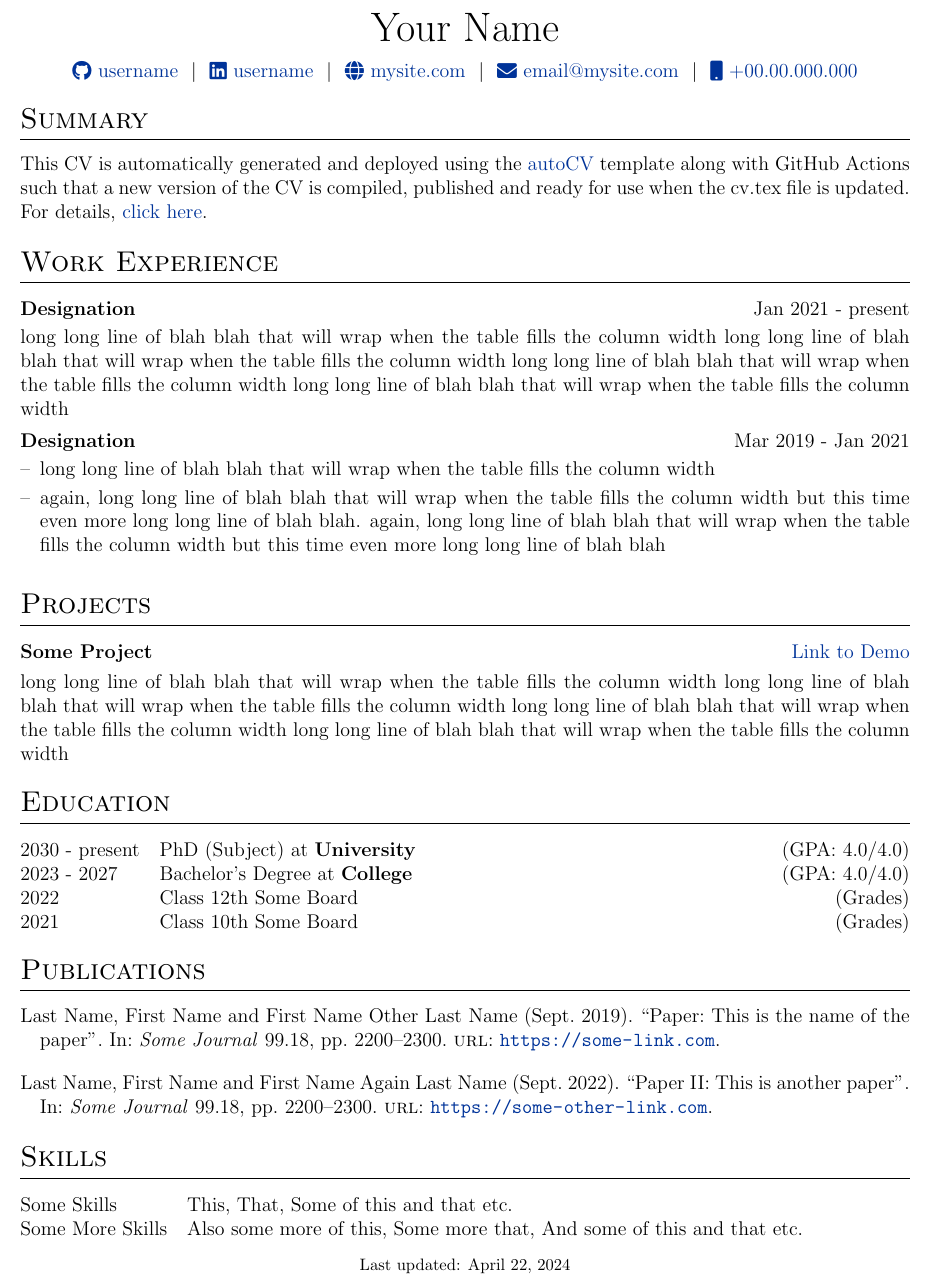
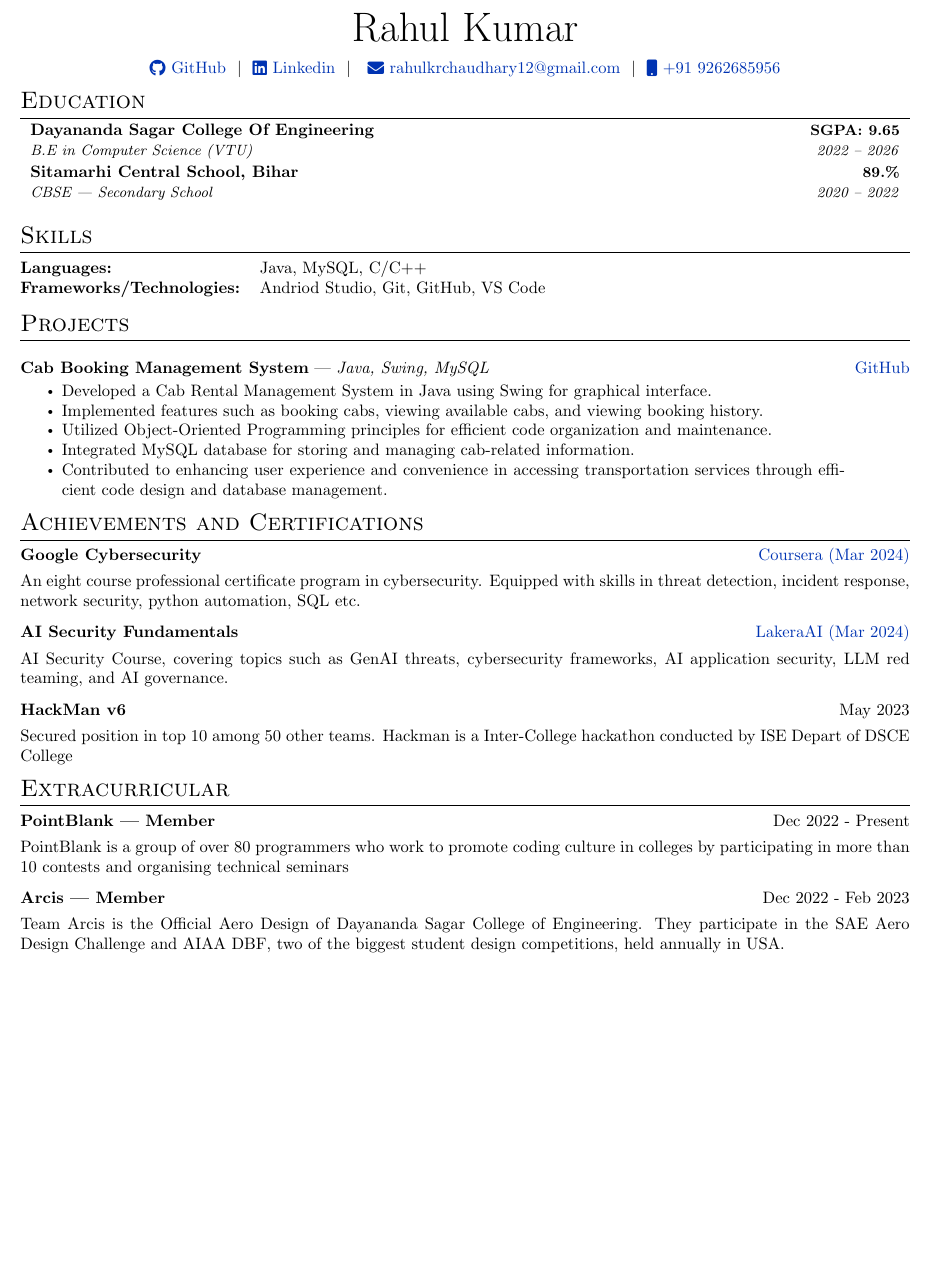
Before and after one commit to rahulkrchaudhary/resume, a LaTeX CV (cv.tex): part of the page, cut at the place of the change, the shorter picture padded with empty space. Compiled offline with pdfLaTeX.

Commit message:
updated resume

```diff
--- a/cv.tex
+++ b/cv.tex
@@ -99,2 +28,7 @@
+\begin{document}
 
 
+\pagestyle{empty}
+\newcommand{\resumeItem}[1]{
+  \item\small{
+    {#1 \vspace{-2pt}}
@@ -109,2 +36,5 @@
 }
 
+\newcommand{\classesList}[4]{
+    \item\small{
+        {#1 #2 #3 #4 \vspace{-2pt}}
@@ -122,96 +42,146 @@
 }
+
+\newcommand{\resumeSubheading}[4]{
+  \vspace{-2pt}\item
+    \begin{tabular*}{1.0\textwidth}[t]{l@{\extracolsep{\fill}}r}
+      \textbf{#1} & \textbf{\small #2} \\
+      \textit{\small#3} & \textit{\small #4} \\
+    \end{tabular*}\vspace{-7pt}
+}
+
+\newcommand{\resumeSubSubheading}[2]{
+    \item
+    \begin{tabular*}{0.97\textwidth}{l@{\extracolsep{\fill}}r}
+      \textit{\small#1} & \textit{\small #2} \\
+    \end{tabular*}\vspace{-7pt}
+}
+
+\newcommand{\resumeProjectHeading}[2]{
+    \item
+    \begin{tabular*}{1.001\textwidth}{l@{\extracolsep{\fill}}r}
+      \small#1 & \textbf{\small #2}\\
+    \end{tabular*}\vspace{-7pt}
+}
+
+\newcommand{\resumeSubItem}[1]{\resumeItem{#1}\vspace{-4pt}}
+
+\renewcommand\labelitemi{$\vcenter{\hbox{\tiny$\bullet$}}$}
+\renewcommand\labelitemii{$\vcenter{\hbox{\tiny$\bullet$}}$}
+
+\newcommand{\resumeSubHeadingListStart}{\begin{itemize}[leftmargin=0.0in, label={}]}
+\newcommand{\resumeSubHeadingListEnd}{\end{itemize}}
+\newcommand{\resumeItemListStart}{\begin{itemize}}
+\newcommand{\resumeItemListEnd}{\end{itemize}\vspace{-5pt}}
 
 
 
-%----------------------------------------------------------------------------------------
-%	BEGIN DOCUMENT
-%----------------------------------------------------------------------------------------
-\begin{document}
+%----------Header--------------
 
-% non-numbered pages
-\pagestyle{empty}
-
-%----------------------------------------------------------------------------------------
-%	TITLE
-%----------------------------------------------------------------------------------------
-
-% \begin{tabularx}{\linewidth}{ @{}X X@{} }
-% \huge{Your Name}\vspace{2pt} & \hfill \emoji{incoming-envelope} email@email.com \\
-% \raisebox{-0.05\height}\faGithub\ username \ | \
-% \raisebox{-0.00\height}\faLinkedin\ username \ | \ \raisebox{-0.05\height}\faGlobe \ mysite.com  & \hfill \emoji{calling} number
-% \end{tabularx}
 
   \begin{tabularx}{\linewidth}{@{} C @{}}
-\Huge{Your Name} \\[7.5pt]
-\href{https://github.com/username}{\raisebox{-0.05\height}\faGithub\ username} \ $|$ \
-\href{https://linkedin.com/in/username}{\raisebox{-0.05\height}\faLinkedin\ username} \ $|$ \
-\href{https://mysite.com}{\raisebox{-0.05\height}\faGlobe \ mysite.com} \ $|$ \
-\href{mailto:email@mysite.com}{\raisebox{-0.05\height}\faEnvelope \ email@mysite.com} \ $|$ \
-\href{tel:+000000000000}{\raisebox{-0.05\height}\faMobile \ +00.00.000.000} \\
+
+    \Huge{Rahul Kumar} \\[7.5pt]
+
+    \href{https://github.com/rahulkrchaudhary}{\raisebox{-0.05\height}\faGithub\ GitHub} \ $|$ \
+    \href{https://linkedin.com/in/rahulkrchaudhary}{\raisebox{-0.05\height}\faLinkedin\ Linkedin} \ $|$ \  \
+    \href{mailto:rahulkrchaudhary12@gmail.com}{\raisebox{-0.05\height}\faEnvelope \ rahulkrchaudhary12@gmail.com} \ $|$ \
+    \href{tel:+919262685956}{\raisebox{-0.05\height}\faMobile \ +91 9262685956}
+    \\
   \end{tabularx}
 
-%----------------------------------------------------------------------------------------
-% EXPERIENCE SECTIONS
-%----------------------------------------------------------------------------------------
 
-%Interests/ Keywords/ Summary
-\section{Summary}
-This CV is automatically generated and deployed using the \href{https://github.com/jitinnair1/autoCV}{autoCV} template along with GitHub Actions such that a new version of the CV is compiled, published and ready for use when the cv.tex file is updated. For details, \href{https://github.com/jitinnair1/autoCV}{click here}.
-
-%Experience
-\section{Work Experience}
-
-\begin{jobshort}{Designation}{Jan 2021 - present}
-long long line of blah blah that will wrap when the table fills the column width long long line of blah blah that will wrap when the table fills the column width long long line of blah blah that will wrap when the table fills the column width long long line of blah blah that will wrap when the table fills the column width
-\end{jobshort}
+%----------Education-----------
 
 
-\begin{joblong}{Designation}{Mar 2019 - Jan 2021}
-\item long long line of blah blah that will wrap when the table fills the column width
-\item again, long long line of blah blah that will wrap when the table fills the column width but this time even more long long line of blah blah. again, long long line of blah blah that will wrap when the table fills the column width but this time even more long long line of blah blah
-\end{joblong}
+  \section{Education}
+    \resumeSubHeadingListStart
+      \resumeSubheading
+        {Dayananda Sagar College Of Engineering}{SGPA: 9.65}%
+        {B.E in Computer Science (VTU)}{2022 -- 2026}
+        \hspace{4pt}
+    \resumeSubHeadingListEnd
+    \resumeSubHeadingListStart
+      \resumeSubheading
+        {Sitamarhi Central School, Bihar}{89.\%}
+        {CBSE --- Secondary School}{2020 -- 2022} \\
+    \resumeSubHeadingListEnd
+  \vspace{-10pt}
 
-%Projects
+
+%----------Skills--------------
+
+\vspace{6pt}
+  \section{Skills}
+  \begin{tabularx}{\linewidth}{@{}l X@{}}
+    \textbf{Languages:} &  \normalsize{Java, MySQL, C/C++ } \\
+    \textbf{Frameworks/Technologies:}  &  \normalsize{Andriod Studio, Git, GitHub, VS Code}\\
+  \end{tabularx}
+  \vspace{-5pt}
+
+
+%----------Projects------------
+
+
   \section{Projects}
 
+    \vspace{7pt}
+
   \begin{tabularx}{\linewidth}{ @{}l r@{} }
-\textbf{Some Project} & \hfill \href{https://some-link.com}{Link to Demo} \\[3.75pt]
-\multicolumn{2}{@{}X@{}}{long long line of blah blah that will wrap when the table fills the column width long long line of blah blah that will wrap when the table fills the column width long long line of blah blah that will wrap when the table fills the column width long long line of blah blah that will wrap when the table fills the column width}  \\
+\vspace{-5pt}
+    \textbf{Cab Booking Management System} | \textit{Java, Swing, MySQL} & \hfill \href{https://github.com/rahulkrchaudhary/Cab-Rental-Management}{GitHub} \\
+      \multicolumn{1}{@{}X@{}}{
+       \begin{itemize}
+    \item Developed a Cab Rental Management System in Java using Swing for graphical interface.
+    \item Implemented features such as booking cabs, viewing available cabs, and viewing booking history.
+    \item Utilized Object-Oriented Programming principles for efficient code organization and maintenance.
+    \item Integrated MySQL database for storing and managing cab-related information.
+    \item Contributed to enhancing user experience and convenience in accessing transportation services through efficient code design and database management.
+\end{itemize}
+
+            }  \\
+
  \end{tabularx}
 
-%----------------------------------------------------------------------------------------
-%	EDUCATION
-%----------------------------------------------------------------------------------------
-\section{Education}
-\begin{tabularx}{\linewidth}{@{}l X@{}}
-2030 - present & PhD (Subject) at \textbf{University} \hfill \normalsize (GPA: 4.0/4.0) \\
 
-2023 - 2027 & Bachelor's Degree at \textbf{College} \hfill (GPA: 4.0/4.0) \\
+%----------Achievements---------
 
-2022 & Class 12th Some Board \hfill  (Grades) \\
 
-2021 & Class 10th Some Board \hfill  (Grades) \\
+  \section{Achievements and Certifications}
+
+
+    \begin{tabularx}{\linewidth}{ @{}l r@{} }
+      \textbf{Google Cybersecurity} & \hfill \href{https://www.coursera.org/account/accomplishments/professional-cert/GZJ7LQGCFFZF}{Coursera (Mar 2024)}
+      \\[3.75pt]
+      \multicolumn{2}{@{}X@{}}{An eight course professional certificate program in cybersecurity. Equipped with skills in threat detection, incident response, network security, python automation, SQL etc. }
     \end{tabularx}
 
-%----------------------------------------------------------------------------------------
-%	PUBLICATIONS
-%----------------------------------------------------------------------------------------
-\section{Publications}
-\begin{refsection}[citations.bib]
-\nocite{*}
-\printbibliography[heading=none]
-\end{refsection}
-
-%----------------------------------------------------------------------------------------
-%	SKILLS
-%----------------------------------------------------------------------------------------
-\section{Skills}
-\begin{tabularx}{\linewidth}{@{}l X@{}}
-Some Skills &  \normalsize{This, That, Some of this and that etc.}\\
-Some More Skills  &  \normalsize{Also some more of this, Some more that, And some of this and that etc.}\\
+    \begin{tabularx}{\linewidth}{ @{}l r@{} }
+      \textbf{AI Security Fundamentals} & \hfill \href{https://security.certificates.lakera.ai/credentials/c46521d6-5748-4834-8bac-ecf7913c3ccc}{LakeraAI (Mar 2024)}
+      \\[3.75pt]
+      \multicolumn{2}{@{}X@{}}{AI Security Course, covering topics such as GenAI threats, cybersecurity frameworks, AI application security, LLM red teaming, and AI governance. }
     \end{tabularx}
 
-\vfill
-\center{\footnotesize Last updated: \today}
+    \begin{tabularx}{\linewidth}{ @{}l r@{} }
+      \textbf{HackMan v6} & \hfill May 2023 \\[3.75pt]
+      \multicolumn{2}{@{}X@{}}{Secured position in top 10 among 50 other teams. Hackman is a Inter-College hackathon conducted by ISE Depart of DSCE College }
+    \end{tabularx}
+
+
+%----------Extracurricular-----
+
+
+  \section{Extracurricular}
+
+    \begin{tabularx}{\linewidth}{ @{}l r@{} }
+      \textbf{PointBlank --- Member} & \hfill Dec 2022 - Present \\[3.75pt]
+      \multicolumn{2}{@{}X@{}}{PointBlank is a group of over 80 programmers who work to promote coding culture in colleges by participating in more than 10 contests and organising technical seminars}
+    \end{tabularx}
+
+    \begin{tabularx}{\linewidth}{ @{}l r@{} }
+      \textbf{Arcis --- Member} & \hfill Dec 2022 - Feb 2023 \\[3.75pt]
+      \multicolumn{2}{@{}X@{}}{Team Arcis is the Official Aero Design of Dayananda Sagar College of Engineering. They participate in the SAE Aero Design Challenge and AIAA DBF, two of the biggest student design competitions, held annually in USA.}
+    \end{tabularx}
+
+
 
     \end{document}
```
Also changed, not shown: cv.bbl (added), cv.pdf (added), cv.tex (102 more changed lines), 6 other files. Lines whose indentation alone changed are shown as unchanged.
